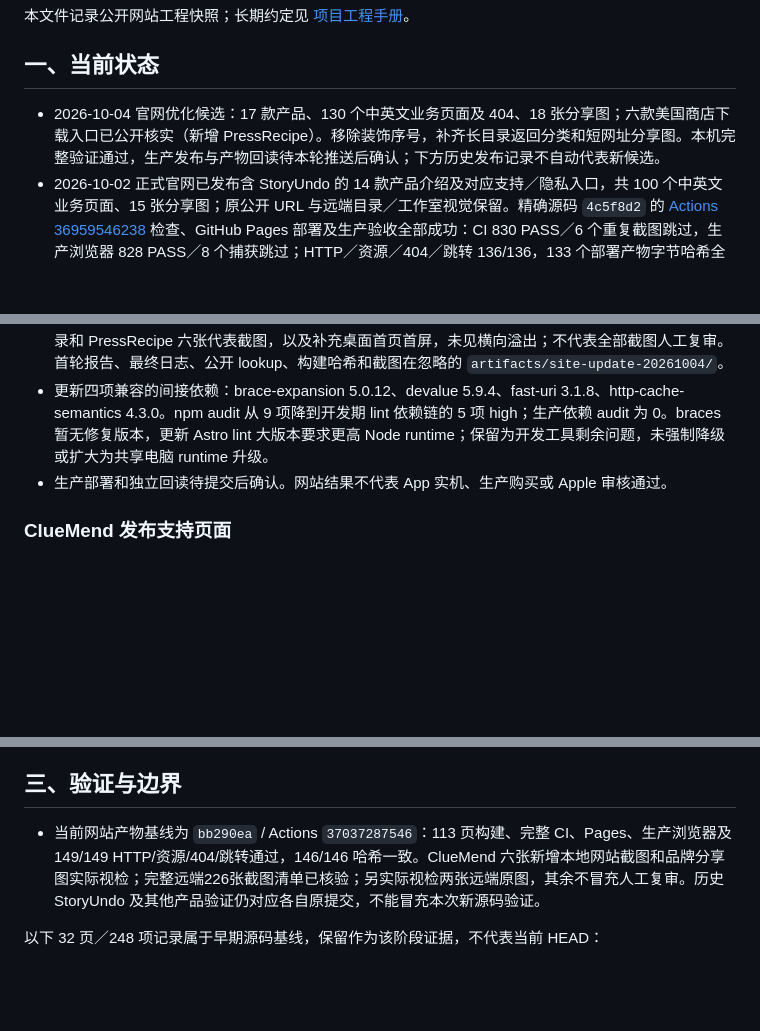
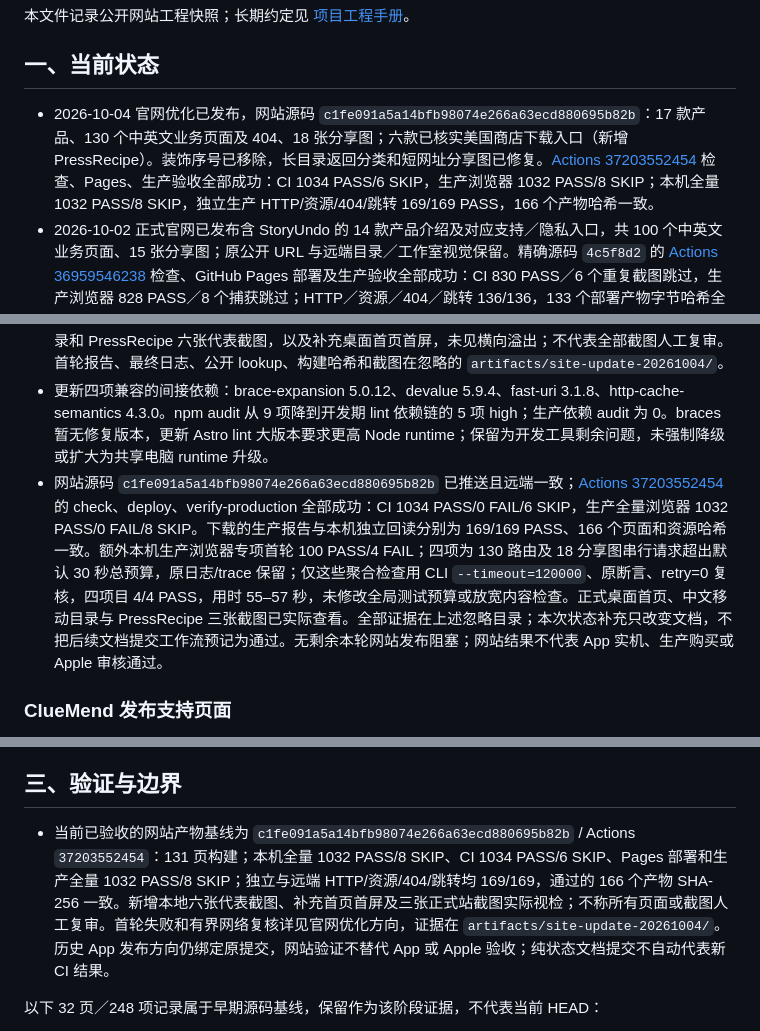
Before and after one commit to gaozichen2012/hailinklabs-website, a Markdown page: docs/项目当前状态.md, 3 parts joined by grey strips. Drawn GitHub-style; blank space fills up the shorter version.

Commit message:
Record website optimization and production verification

```diff
--- a/docs/项目当前状态.md
+++ b/docs/项目当前状态.md
@@ -17,7 +17,7 @@
 
 ## 一、当前状态
 
-- 2026-10-04 官网优化候选：17 款产品、130 个中英文业务页面及 404、18 张分享图；六款美国商店下载入口已公开核实（新增 PressRecipe）。移除装饰序号，补齐长目录返回分类和短网址分享图。本机完整验证通过，生产发布与产物回读待本轮推送后确认；下方历史发布记录不自动代表新候选。
+- 2026-10-04 官网优化已发布，网站源码 `c1fe091a5a14bfb98074e266a63ecd880695b82b`：17 款产品、130 个中英文业务页面及 404、18 张分享图；六款已核实美国商店下载入口（新增 PressRecipe）。装饰序号已移除，长目录返回分类和短网址分享图已修复。[Actions 37203552454](https://github.com/gaozichen2012/hailinklabs-website/actions/runs/37203552454) 检查、Pages、生产验收全部成功：CI 1034 PASS/6 SKIP，生产浏览器 1032 PASS/8 SKIP；本机全量 1032 PASS/8 SKIP，独立生产 HTTP/资源/404/跳转 169/169 PASS，166 个产物哈希一致。
 - 2026-10-02 正式官网已发布含 StoryUndo 的 14 款产品介绍及对应支持／隐私入口，共 100 个中英文业务页面、15 张分享图；原公开 URL 与远端目录／工作室视觉保留。精确源码 `4c5f8d2` 的 [Actions 36959546238](https://github.com/gaozichen2012/hailinklabs-website/actions/runs/36959546238) 检查、GitHub Pages 部署及生产验收全部成功：CI 830 PASS／6 个重复截图跳过，生产浏览器 828 PASS／8 个捕获跳过；HTTP／资源／404／跳转 136/136，133 个部署产物字节哈希全部一致。StoryUndo 12 页均 HTTP 200；202 张截图清单完整，根执行者实际查看五张，未将完整清单等同于全部原图人工复审。
 - 历史公开基线：2026-09-30 的 13 款产品、88 个中英文业务页面及源码 `9ce98ea` 已通过当时完整远端检查、截图复审、GitHub Pages 部署和正式站验收；默认英文，中文位于 `/zh`。下方该方向的原事实与验证记录保留，不自动继承为新增源码结果。
 - 本轮优化沿用 Astro 静态站、正式 V1.1 Logo、石墨灰与绿色视觉及 GitHub Pages；无新增依赖、后台、账号或跟踪。
@@ -31,7 +31,7 @@
 - 当日 Apple 美国公开 developer lookup 返回六款 App，名称、免费下载安装、最低系统和链接均核对。PressRecipe 公开美国页面另确认 iOS 18+、七天试用和 US$9.99 一次性解锁，新增中英文下载、价格/数据摘要及 SoftwareApplication 下载元数据。未核实链接的产品统一用“下载链接暂未提供”，移除旧审核/内部测试阶段提示；没有把未找到链接认定为尚未上架。
 - 本机 lint、Astro check（140 files，0 errors/warnings/hints）、release:check、131 页 build 与 diff 检查通过。全量首轮 1024 PASS/8 FAIL/8 SKIP，8 项均为新增 PressRecipe 入口对应的旧链接数量断言；补齐精确 URL 及数量断言，最终 Chromium/WebKit 桌面/移动全量 1032 PASS/0 FAIL/8 SKIP，retry=0。跳过仅为既有截图捕获条件；未使用远端测试代替本机失败。实际检查桌面/中文移动首页、目录和 PressRecipe 六张代表截图，以及补充桌面首页首屏，未见横向溢出；不代表全部截图人工复审。首轮报告、最终日志、公开 lookup、构建哈希和截图在忽略的 `artifacts/site-update-20261004/`。
 - 更新四项兼容的间接依赖：brace-expansion 5.0.12、devalue 5.9.4、fast-uri 3.1.8、http-cache-semantics 4.3.0。npm audit 从 9 项降到开发期 lint 依赖链的 5 项 high；生产依赖 audit 为 0。braces 暂无修复版本，更新 Astro lint 大版本要求更高 Node runtime；保留为开发工具剩余问题，未强制降级或扩大为共享电脑 runtime 升级。
-- 生产部署和独立回读待提交后确认。网站结果不代表 App 实机、生产购买或 Apple 审核通过。
+- 网站源码 `c1fe091a5a14bfb98074e266a63ecd880695b82b` 已推送且远端一致；[Actions 37203552454](https://github.com/gaozichen2012/hailinklabs-website/actions/runs/37203552454) 的 check、deploy、verify-production 全部成功：CI 1034 PASS/0 FAIL/6 SKIP，生产全量浏览器 1032 PASS/0 FAIL/8 SKIP。下载的生产报告与本机独立回读分别为 169/169 PASS、166 个页面和资源哈希一致。额外本机生产浏览器专项首轮 100 PASS/4 FAIL；四项为 130 路由及 18 分享图串行请求超出默认 30 秒总预算，原日志/trace 保留；仅这些聚合检查用 CLI `--timeout=120000`、原断言、retry=0 复核，四项目 4/4 PASS，用时 55–57 秒，未修改全局测试预算或放宽内容检查。正式桌面首页、中文移动目录与 PressRecipe 三张截图已实际查看。全部证据在上述忽略目录；本次状态补充只改变文档，不把后续文档提交工作流预记为通过。无剩余本轮网站发布阻塞；网站结果不代表 App 实机、生产购买或 Apple 审核通过。
 
 ### ClueMend 发布支持页面
 
@@ -184,7 +184,7 @@
 
 ## 三、验证与边界
 
-- 当前网站产物基线为 `bb290ea` / Actions `37037287546`：113 页构建、完整 CI、Pages、生产浏览器及 149/149 HTTP/资源/404/跳转通过，146/146 哈希一致。ClueMend 六张新增本地网站截图和品牌分享图实际视检；完整远端226张截图清单已核验；另实际视检两张远端原图，其余不冒充人工复审。历史 StoryUndo 及其他产品验证仍对应各自原提交，不能冒充本次新源码验证。
+- 当前已验收的网站产物基线为 `c1fe091a5a14bfb98074e266a63ecd880695b82b` / Actions `37203552454`：131 页构建；本机全量 1032 PASS/8 SKIP、CI 1034 PASS/6 SKIP、Pages 部署和生产全量 1032 PASS/8 SKIP；独立与远端 HTTP/资源/404/跳转均 169/169，通过的 166 个产物 SHA-256 一致。新增本地六张代表截图、补充首页首屏及三张正式站截图实际视检；不称所有页面或截图人工复审。首轮失败和有界网络复核详见官网优化方向，证据在 `artifacts/site-update-20261004/`。历史 App 发布方向仍绑定原提交，网站验证不替代 App 或 Apple 验收；纯状态文档提交不自动代表新 CI 结果。
 
 以下 32 页／248 项记录属于早期源码基线，保留作为该阶段证据，不代表当前 HEAD：
 
```
Also changed, not shown: other parts of docs/项目当前状态.md (+2 -0 lines).
